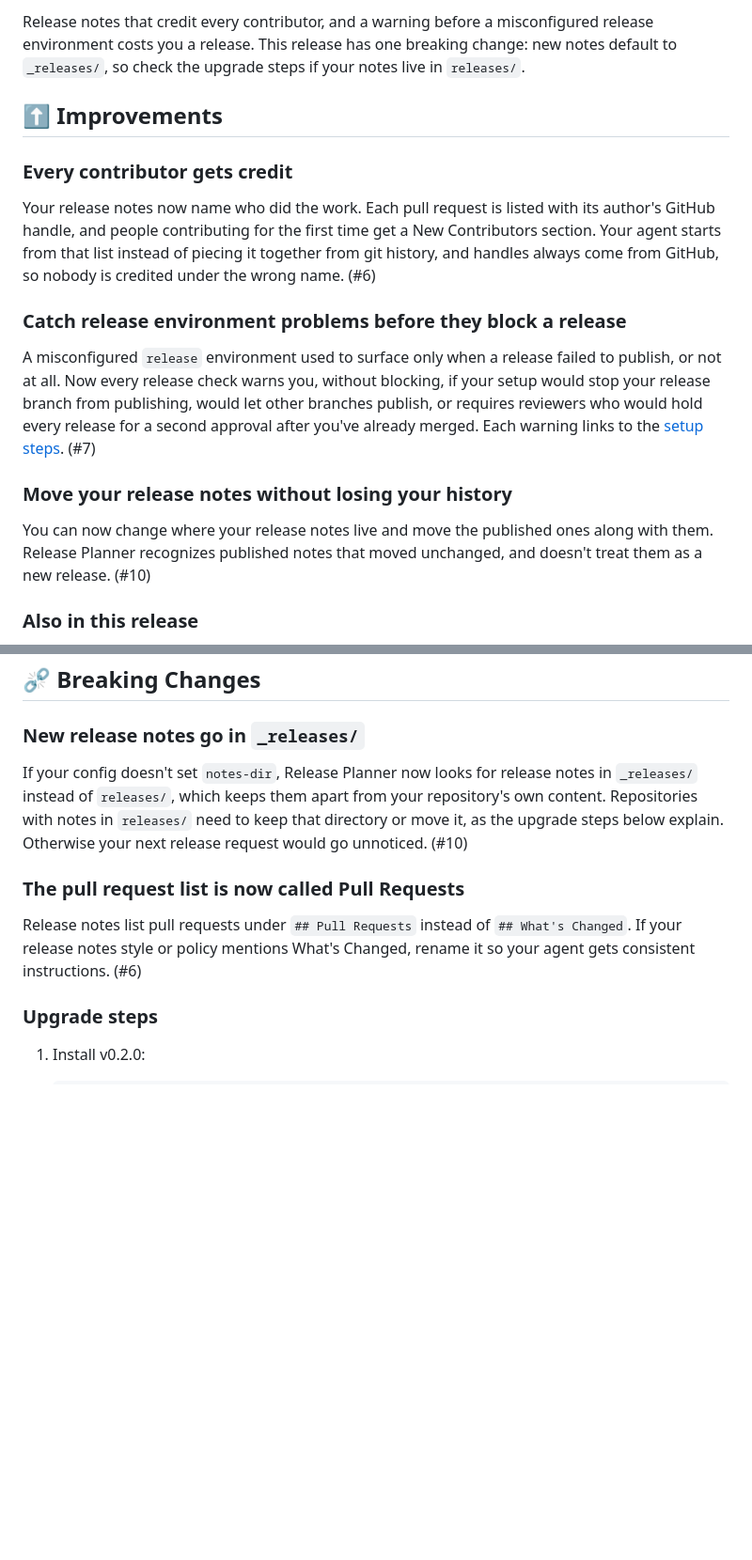
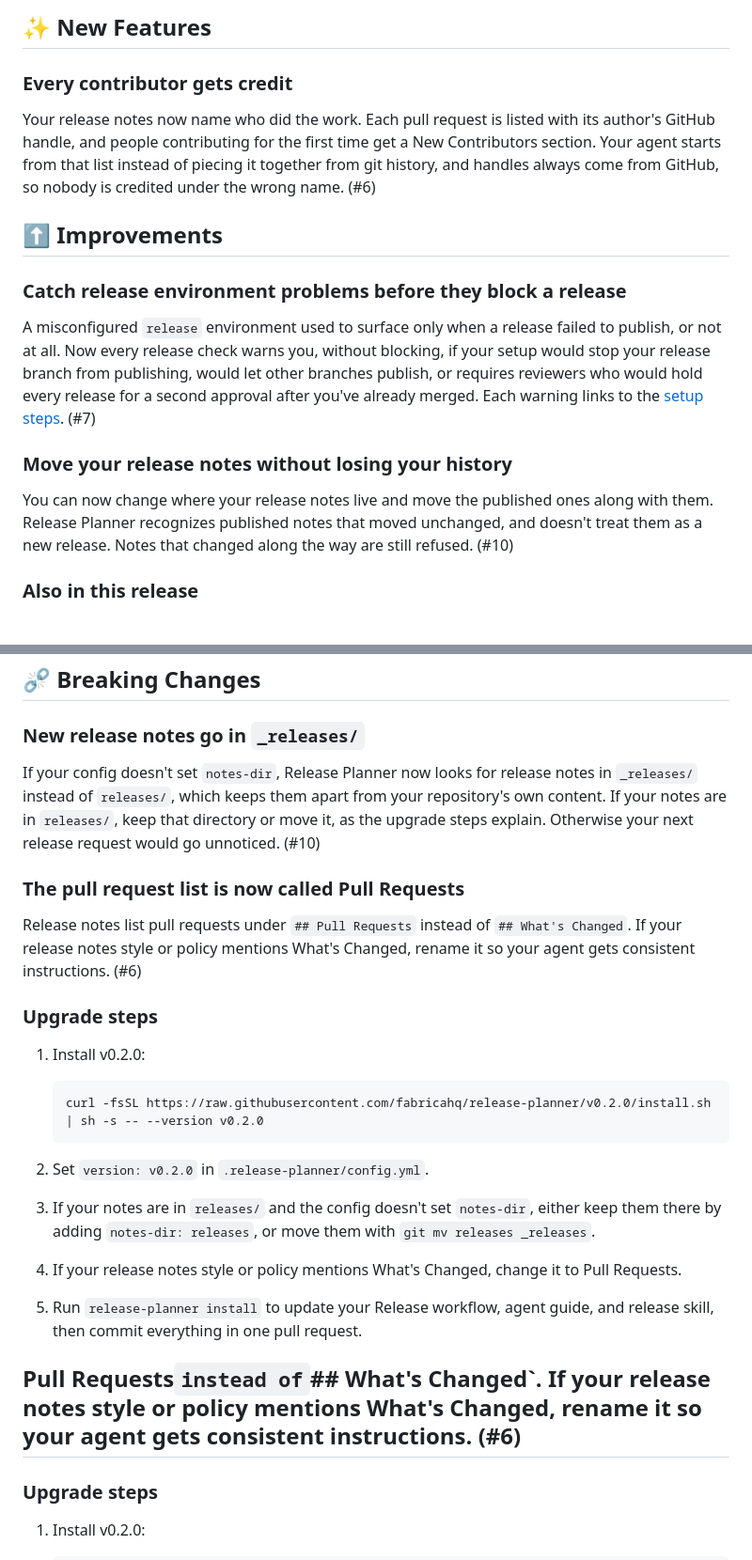
Before and after one commit to fabricahq/release-planner, a Markdown page: _releases/v0.2.0.md, 2 parts joined by grey strips. Shown at 94% size. Drawn GitHub-style; blank space fills up the shorter version.

Commit message:
Final pass on v0.2.0 notes
Co-Authored-By: Claude Opus 5.5 <noreply@anthropic.com>
Claude-Session: https://claude.ai/code/session_012a6wm6ZTi8xpsKtPv47BEF

````diff
--- a/_releases/v0.2.0.md
+++ b/_releases/v0.2.0.md
@@ -1,10 +1,10 @@
-Release notes that credit every contributor, and a warning before a misconfigured release environment costs you a release. This release has one breaking change: new notes default to `_releases/`, so check the upgrade steps if your notes live in `releases/`.
-
-## ⬆️ Improvements
+## ✨ New Features
 
 ### Every contributor gets credit
 
 Your release notes now name who did the work. Each pull request is listed with its author's GitHub handle, and people contributing for the first time get a New Contributors section. Your agent starts from that list instead of piecing it together from git history, and handles always come from GitHub, so nobody is credited under the wrong name. (#6)
+
+## ⬆️ Improvements
 
 ### Catch release environment problems before they block a release
 
@@ -12,7 +12,7 @@ A misconfigured `release` environment used to surface only when a release failed
 
 ### Move your release notes without losing your history
 
-You can now change where your release notes live and move the published ones along with them. Release Planner recognizes published notes that moved unchanged, and doesn't treat them as a new release. (#10)
+You can now change where your release notes live and move the published ones along with them. Release Planner recognizes published notes that moved unchanged, and doesn't treat them as a new release. Notes that changed along the way are still refused. (#10)
 
 ### Also in this release
 
@@ -25,11 +25,26 @@ You can now change where your release notes live and move the published ones alo
 
 ### New release notes go in `_releases/`
 
-If your config doesn't set `notes-dir`, Release Planner now looks for release notes in `_releases/` instead of `releases/`, which keeps them apart from your repository's own content. Repositories with notes in `releases/` need to keep that directory or move it, as the upgrade steps below explain. Otherwise your next release request would go unnoticed. (#10)
+If your config doesn't set `notes-dir`, Release Planner now looks for release notes in `_releases/` instead of `releases/`, which keeps them apart from your repository's own content. If your notes are in `releases/`, keep that directory or move it, as the upgrade steps explain. Otherwise your next release request would go unnoticed. (#10)
 
 ### The pull request list is now called Pull Requests
 
 Release notes list pull requests under `## Pull Requests` instead of `## What's Changed`. If your release notes style or policy mentions What's Changed, rename it so your agent gets consistent instructions. (#6)
+
+### Upgrade steps
+
+1. Install v0.2.0:
+
+   ```sh
+   curl -fsSL https://raw.githubusercontent.com/fabricahq/release-planner/v0.2.0/install.sh | sh -s -- --version v0.2.0
+   ```
+
+2. Set `version: v0.2.0` in `.release-planner/config.yml`.
+3. If your notes are in `releases/` and the config doesn't set `notes-dir`, either keep them there by adding `notes-dir: releases`, or move them with `git mv releases _releases`.
+4. If your release notes style or policy mentions What's Changed, change it to Pull Requests.
+5. Run `release-planner install` to update your Release workflow, agent guide, and release skill, then commit everything in one pull request.
+
+## Pull Requests` instead of `## What's Changed`. If your release notes style or policy mentions What's Changed, rename it so your agent gets consistent instructions. (#6)
 
 ### Upgrade steps
 
````
